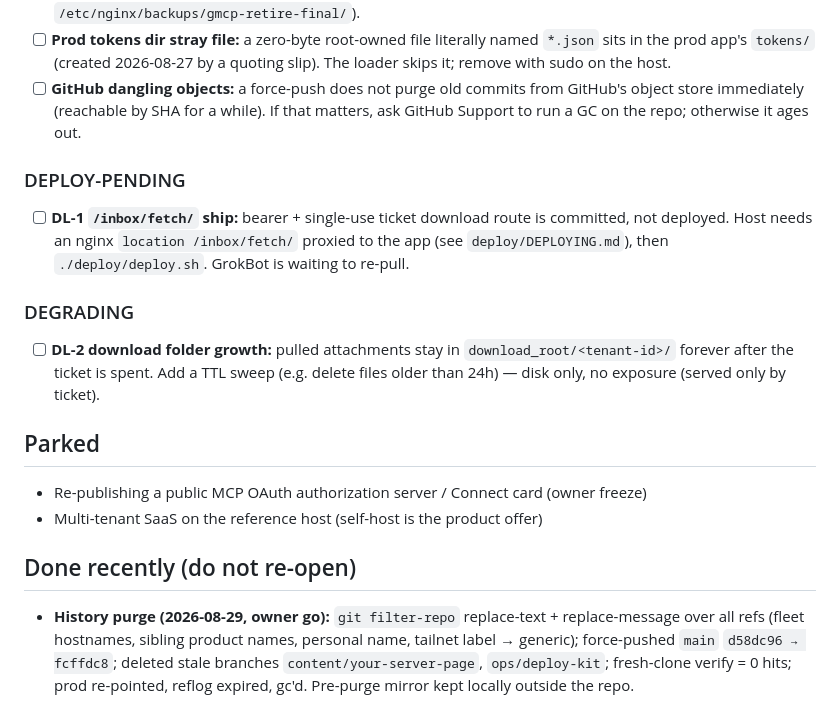
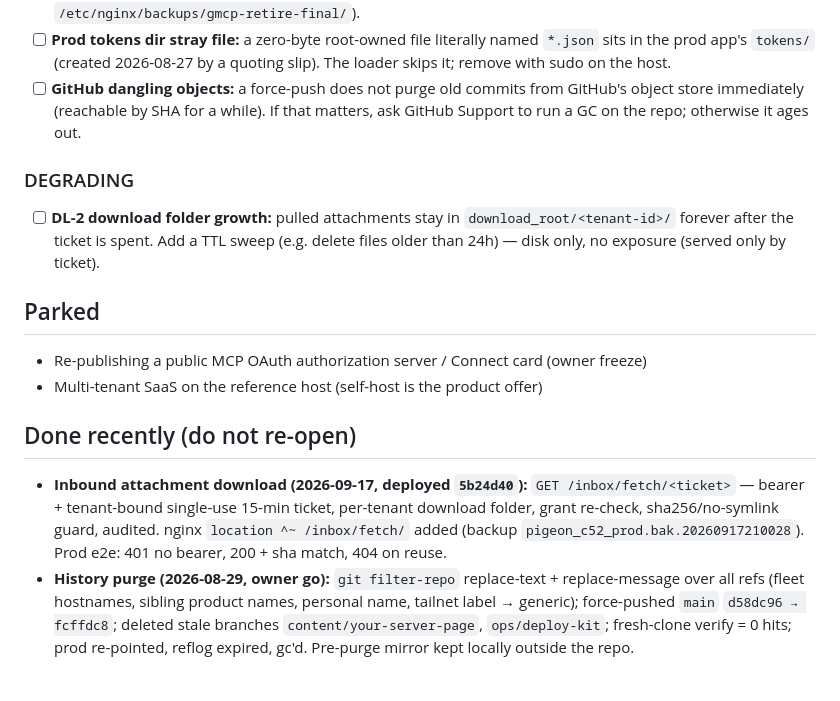
Before and after one commit to iXanadu/pigeon-mcp, a Markdown page: BACKLOG.md, the part around the change. Rendered like a GitHub page; blank space fills up the shorter version.

Commit message:
Inbound attachment download is live on prod.
Co-Authored-By: Claude Opus 5 <noreply@anthropic.com>
Claude-Session: https://claude.ai/code/session_01DANwEm7kxC1n9Yyhm6vQW7

```diff
--- a/BACKLOG.md
+++ b/BACKLOG.md
@@ -12,9 +12,6 @@ Open items only. Host topology and session state live in engram (`startup/next`,
 - [ ] **Prod tokens dir stray file:** a zero-byte root-owned file literally named `*.json` sits in the prod app's `tokens/` (created 2026-08-27 by a quoting slip). The loader skips it; remove with sudo on the host.
 - [ ] **GitHub dangling objects:** a force-push does not purge old commits from GitHub's object store immediately (reachable by SHA for a while). If that matters, ask GitHub Support to run a GC on the repo; otherwise it ages out.
 
-### DEPLOY-PENDING
-- [ ] **DL-1 `/inbox/fetch/` ship:** bearer + single-use ticket download route is committed, not deployed. Host needs an nginx `location /inbox/fetch/` proxied to the app (see `deploy/DEPLOYING.md`), then `./deploy/deploy.sh`. GrokBot is waiting to re-pull.
-
 ### DEGRADING
 - [ ] **DL-2 download folder growth:** pulled attachments stay in `download_root/<tenant-id>/` forever after the ticket is spent. Add a TTL sweep (e.g. delete files older than 24h) — disk only, no exposure (served only by ticket).
 
@@ -25,6 +22,7 @@ Open items only. Host topology and session state live in engram (`startup/next`,
 
 ## Done recently (do not re-open)
 
+- **Inbound attachment download (2026-09-17, deployed `5b24d40`):** `GET /inbox/fetch/<ticket>` — bearer + tenant-bound single-use 15-min ticket, per-tenant download folder, grant re-check, sha256/no-symlink guard, audited. nginx `location ^~ /inbox/fetch/` added (backup `pigeon_c52_prod.bak.20260917210028`). Prod e2e: 401 no bearer, 200 + sha match, 404 on reuse.
 - **History purge (2026-08-29, owner go):** `git filter-repo` replace-text + replace-message over all refs (fleet hostnames, sibling product names, personal name, tailnet label → generic); force-pushed `main` `d58dc96 → fcffdc8`; deleted stale branches `content/your-server-page`, `ops/deploy-kit`; fresh-clone verify = 0 hits; prod re-pointed, reflog expired, gc'd. Pre-purge mirror kept locally outside the repo.
 - **`gmcp.c52.com` host retire (2026-08-29):** vhost disabled, LE cert deleted, static dir archived + removed. DNS is the owner's.
 - **Backlog sweep (2026-08-29):** public `/healthz` wired (nginx → app, verified 200 via CF); `ExecStartPost` chmod confirmed already absent from the unit; README rewritten Web-first (Desktop = footnote), examples/spec aligned; hygiene gate fully green; inbound attachment smoke (1 MB + 20 MB zip self-send → `get_attachment` SHA-256 match) — which found and fixed `a2ce65e`: relative `output_path` resolved against CWD instead of `download_root`
```
